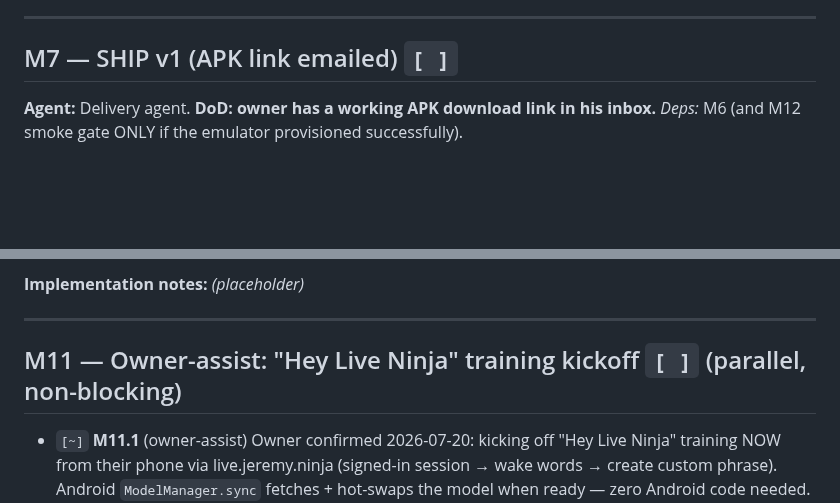
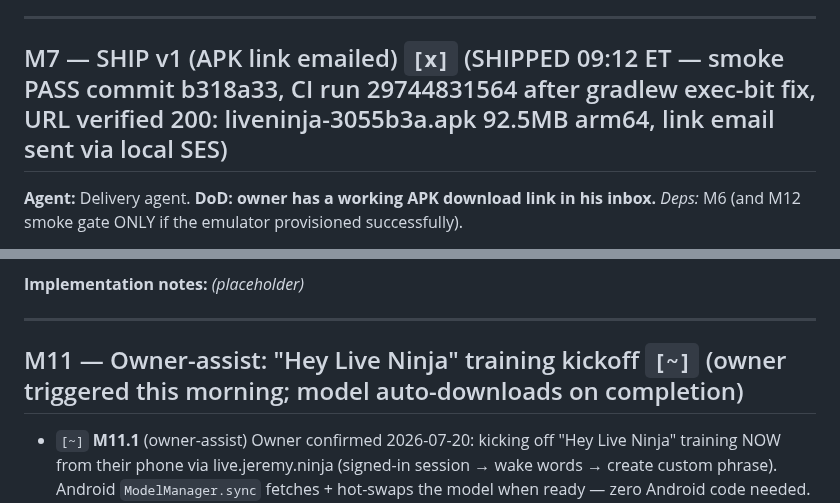
Before and after one commit to JeremyProffittOrg/live-ninja, a Markdown page: android-revamp-plan.md, 2 parts joined by grey strips. Rendered like a GitHub page; blank space fills up the shorter version.

Commit message:
android-revamp-plan.md: M1-M7 complete — v0.2.0-hal shipped (smoke-tested, link emailed)

```diff
--- a/android-revamp-plan.md
+++ b/android-revamp-plan.md
@@ -154,7 +154,7 @@ _(placeholder)_
 
 ---
 
-## M7 — SHIP v1 (APK link emailed) `[ ]`
+## M7 — SHIP v1 (APK link emailed) `[x]` (SHIPPED 09:12 ET — smoke PASS commit b318a33, CI run 29744831564 after gradlew exec-bit fix, URL verified 200: liveninja-3055b3a.apk 92.5MB arm64, link email sent via local SES)
 
 **Agent:** Delivery agent. **DoD: owner has a working APK download link in his inbox.** *Deps:* M6 (and M12 smoke gate ONLY if the emulator provisioned successfully).
 
@@ -204,7 +204,7 @@ _(placeholder)_
 
 ---
 
-## M11 — Owner-assist: "Hey Live Ninja" training kickoff `[ ]` (parallel, non-blocking)
+## M11 — Owner-assist: "Hey Live Ninja" training kickoff `[~]` (owner triggered this morning; model auto-downloads on completion)
 
 - `[~]` **M11.1** (owner-assist) Owner confirmed 2026-07-20: kicking off "Hey Live Ninja" training NOW from their phone via live.jeremy.ninja (signed-in session → wake words → create custom phrase). Android `ModelManager.sync` fetches + hot-swaps the model when ready — zero Android code needed. Do NOT relabel to "Hey Jarvis" (owner decision).
 
```
